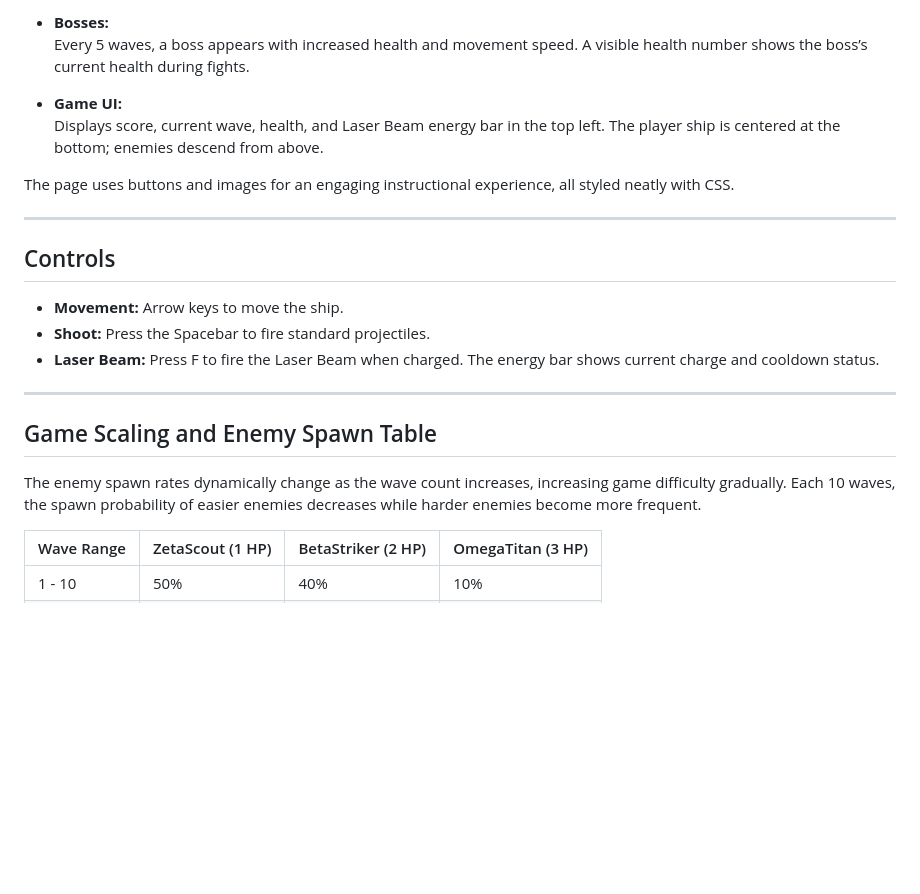
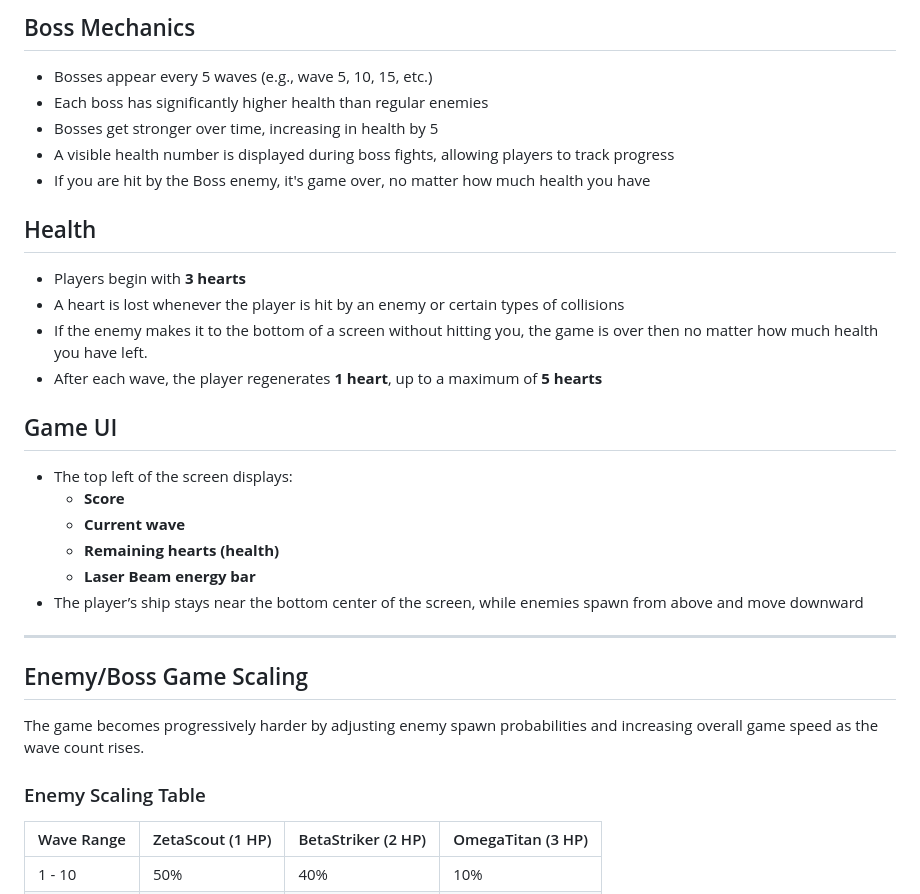
Before and after one commit to Tejas73494/HyperNova-Strike, a Markdown page: README.md, the part around one of its changes. GitHub-like rendering; blank space fills up the shorter version.

```diff
--- a/README.md
+++ b/README.md
@@ -68,24 +77,35 @@ The **How to Play** page is an HTML and CSS-based UI screen designed to give pla
 
-- **Bosses:**
-  Every 5 waves, a boss appears with increased health and movement speed. A visible health number shows the boss’s current health during fights.
+## Boss Mechanics
 
-- **Game UI:**
-  Displays score, current wave, health, and Laser Beam energy bar in the top left. The player ship is centered at the bottom; enemies descend from above.
+- Bosses appear every 5 waves (e.g., wave 5, 10, 15, etc.)
+- Each boss has significantly higher health than regular enemies
+- Bosses get stronger over time, increasing in health by 5
+- A visible health number is displayed during boss fights, allowing players to track progress
+- If you are hit by the Boss enemy, it's game over, no matter how much health you have
 
-The page uses buttons and images for an engaging instructional experience, all styled neatly with CSS.
+## Health
+
+- Players begin with **3 hearts**
+- A heart is lost whenever the player is hit by an enemy or certain types of collisions
+- If the enemy makes it to the bottom of a screen without hitting you, the game is over then no matter how much health you have left.
+- After each wave, the player regenerates **1 heart**, up to a maximum of **5 hearts**
+
+## Game UI
+
+- The top left of the screen displays:
+  - **Score**
+  - **Current wave**
+  - **Remaining hearts (health)**
+  - **Laser Beam energy bar**
+- The player’s ship stays near the bottom center of the screen, while enemies spawn from above and move downward
 
 ---
 
-## Controls
+## Enemy/Boss Game Scaling
 
-- **Movement:** Arrow keys to move the ship.
-- **Shoot:** Press the Spacebar to fire standard projectiles.
-- **Laser Beam:** Press F to fire the Laser Beam when charged. The energy bar shows current charge and cooldown status.
+The game becomes progressively harder by adjusting enemy spawn probabilities and increasing overall game speed as the wave count rises.
 
----
-## Game Scaling and Enemy Spawn Table
-
-The enemy spawn rates dynamically change as the wave count increases, increasing game difficulty gradually. Each 10 waves, the spawn probability of easier enemies decreases while harder enemies become more frequent.
+### Enemy Scaling Table
 
 | Wave Range | ZetaScout (1 HP) | BetaStriker (2 HP) | OmegaTitan (3 HP) |
 |------------|------------------|--------------------|-------------------|
```
Also changed, not shown: other parts of README.md (+77 -39 lines).
